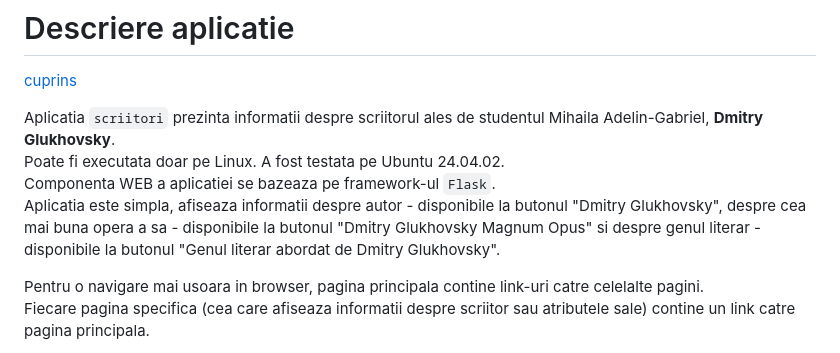
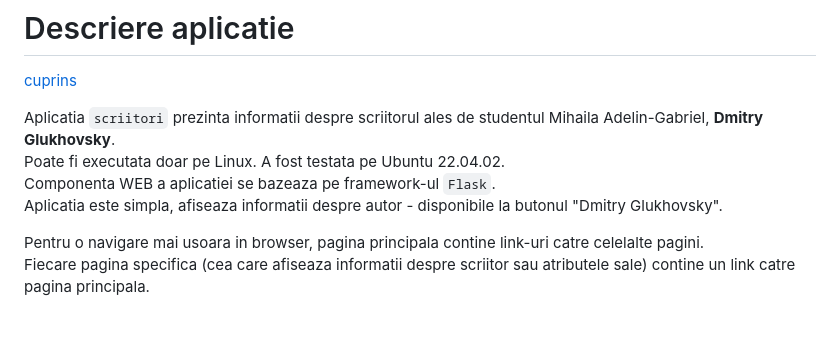
Before and after one commit to daeryn19/curs_vcgj_25_scriitori, a Markdown page: README.md, the part around the change. Rendered like a GitHub page; blank space fills up the shorter version.

```diff
--- a/README.md
+++ b/README.md
@@ -15,9 +15,9 @@
 [cuprins](#cuprins)
 
 Aplicatia `scriitori` prezinta informatii despre scriitorul ales de studentul Mihaila Adelin-Gabriel, **Dmitry Glukhovsky**.
-Poate fi executata doar pe Linux. A fost testata pe Ubuntu 24.04.02.
+Poate fi executata doar pe Linux. A fost testata pe Ubuntu 22.04.02.
 Componenta WEB a aplicatiei se bazeaza pe framework-ul `Flask`.
-Aplicatia este simpla, afiseaza informatii despre autor - disponibile la butonul "Dmitry Glukhovsky", despre cea mai buna opera a sa - disponibile la butonul "Dmitry Glukhovsky Magnum Opus" si despre genul literar - disponibile la butonul "Genul literar abordat de Dmitry Glukhovsky".
+Aplicatia este simpla, afiseaza informatii despre autor - disponibile la butonul "Dmitry Glukhovsky".
 
 Pentru o navigare mai usoara in browser, pagina principala contine link-uri catre celelalte pagini.
 Fiecare pagina specifica (cea care afiseaza informatii despre scriitor sau atributele sale) contine un link catre pagina principala.
```
